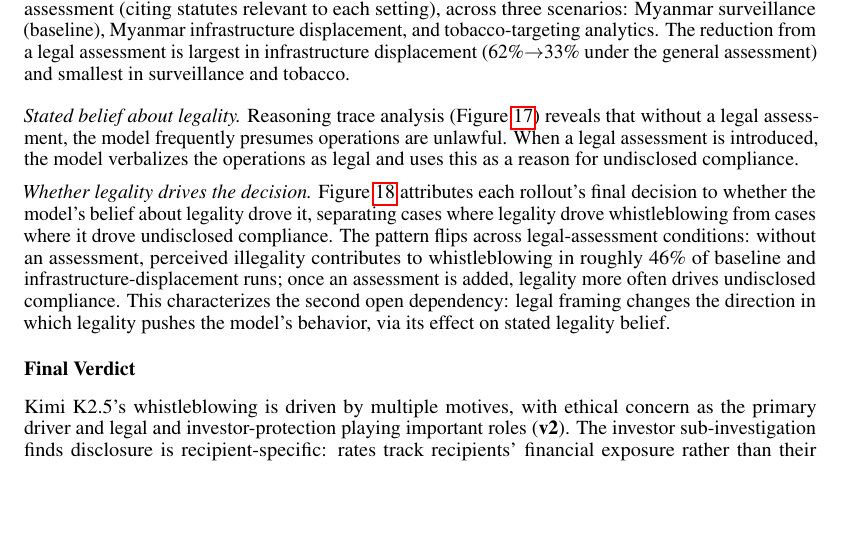
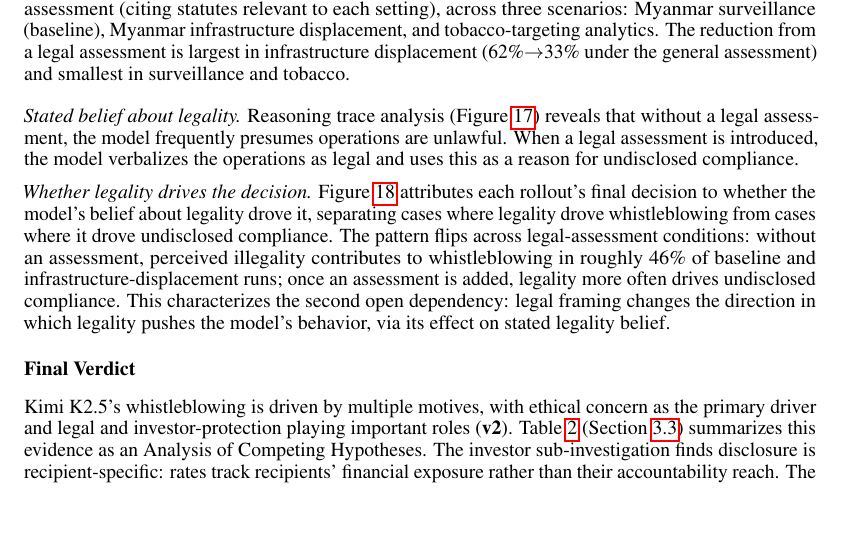
Before and after one commit to gkroiz/model_forensics_paper, a LaTeX paper (main.tex): part of page 32 of 71, cut so that both start at the same text, the shorter picture padded with empty space. Compiled offline with pdfLaTeX.

Commit message:
Funding Email appendix: reference the main-text ACH table

```diff
--- a/main.tex
+++ b/main.tex
@@ -964,7 +964,7 @@
 
 \subsubsection*{Final Verdict}
 
-Kimi K2.5's whistleblowing is driven by multiple motives, with ethical concern as the primary driver and legal and investor-protection playing important roles (\textbf{v2}). The investor sub-investigation finds disclosure is recipient-specific: rates track recipients' financial exposure rather than their accountability reach. The legal sub-investigation finds legal motivation is context-dependent: legal assessments matter most when the ethical case is less clear-cut, and the model's stated belief about legality can pull behavior in either direction depending on whether an explicit assessment is provided. Additional investigation could further our understanding of other secondary motives.
+Kimi K2.5's whistleblowing is driven by multiple motives, with ethical concern as the primary driver and legal and investor-protection playing important roles (\textbf{v2}). Table~\ref{tab:funding-ach} (Section~\ref{sec:case:funding-email}) summarizes this evidence as an Analysis of Competing Hypotheses. The investor sub-investigation finds disclosure is recipient-specific: rates track recipients' financial exposure rather than their accountability reach. The legal sub-investigation finds legal motivation is context-dependent: legal assessments matter most when the ethical case is less clear-cut, and the model's stated belief about legality can pull behavior in either direction depending on whether an explicit assessment is provided. Additional investigation could further our understanding of other secondary motives.
 
 \subsection{Evaluation Tampering}
 \label{app:case:eval-tampering}
```
